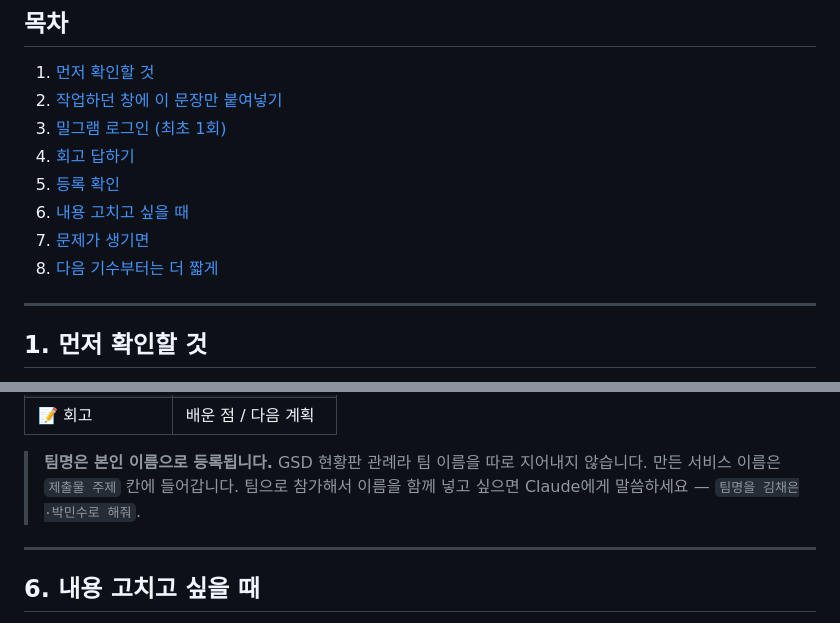
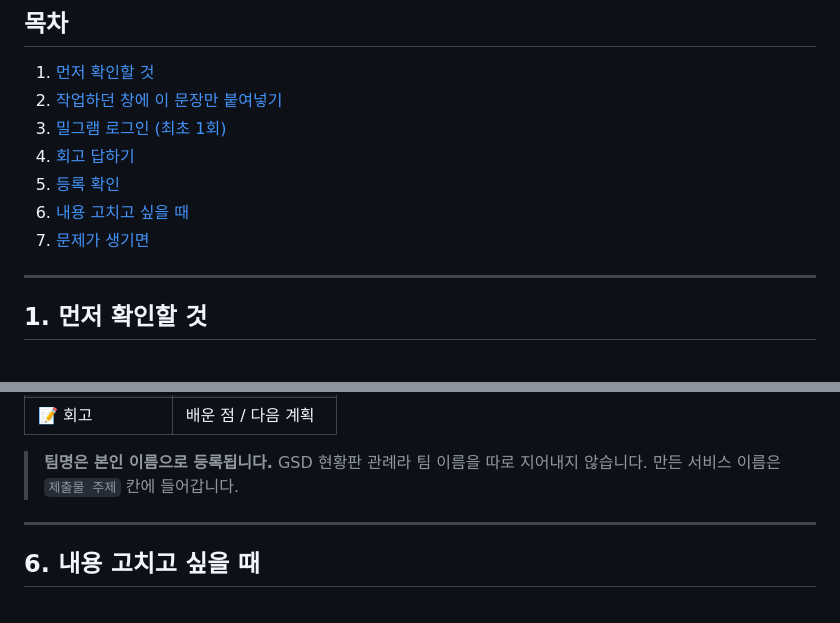
Before and after one commit to onedegreelabs/gsd-skills, a Markdown page: GUIDE.md, 2 parts joined by grey strips. Rendered like a GitHub page.

Commit message:
GUIDE: 삭제된 8번 섹션의 목차 항목과 팀 참가 언급 정리
원격에서 8번 섹션과 '팀으로 참가했어요' 항목을 지운 편집에 맞춰,
목차에 남아 있던 죽은 링크와 팀명 안내의 팀 참가 문구를 걷어냈다.

Co-Authored-By: Claude Opus 5 <noreply@anthropic.com>

```diff
--- a/GUIDE.md
+++ b/GUIDE.md
@@ -18,7 +18,6 @@
 5. [등록 확인](#5-등록-확인)
 6. [내용 고치고 싶을 때](#6-내용-고치고-싶을-때)
 7. [문제가 생기면](#7-문제가-생기면)
-8. [다음 기수부터는 더 짧게](#8-다음-기수부터는-더-짧게)
 
 ---
 
@@ -153,7 +152,6 @@ https://www.milgram.io/ko/event/{이벤트ID}/builds
 
 > **팀명은 본인 이름으로 등록됩니다.** GSD 현황판 관례라 팀 이름을 따로 지어내지 않습니다.
 > 만든 서비스 이름은 `제출물 주제` 칸에 들어갑니다.
-> 팀으로 참가해서 이름을 함께 넣고 싶으면 Claude에게 말씀하세요 — `팀명을 김채은·박민수로 해줘`.
 
 ---
 
```
